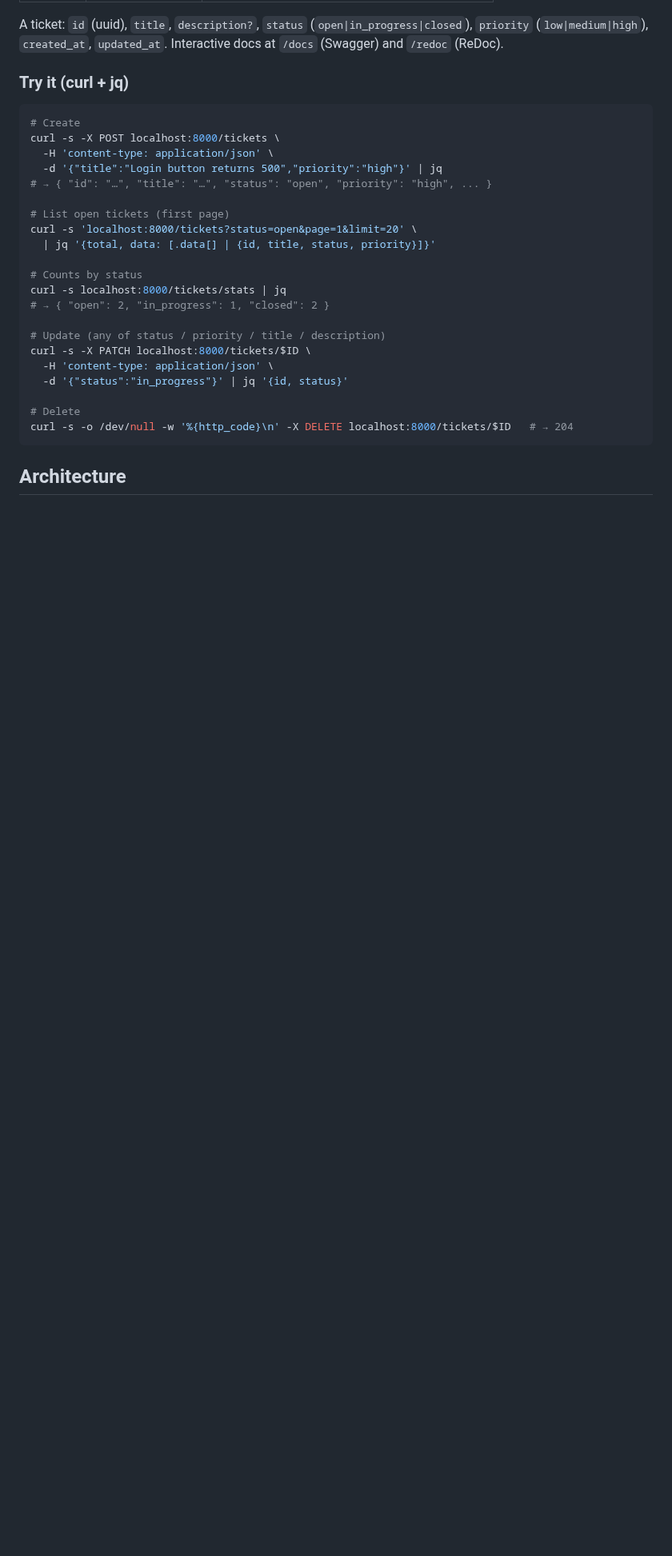
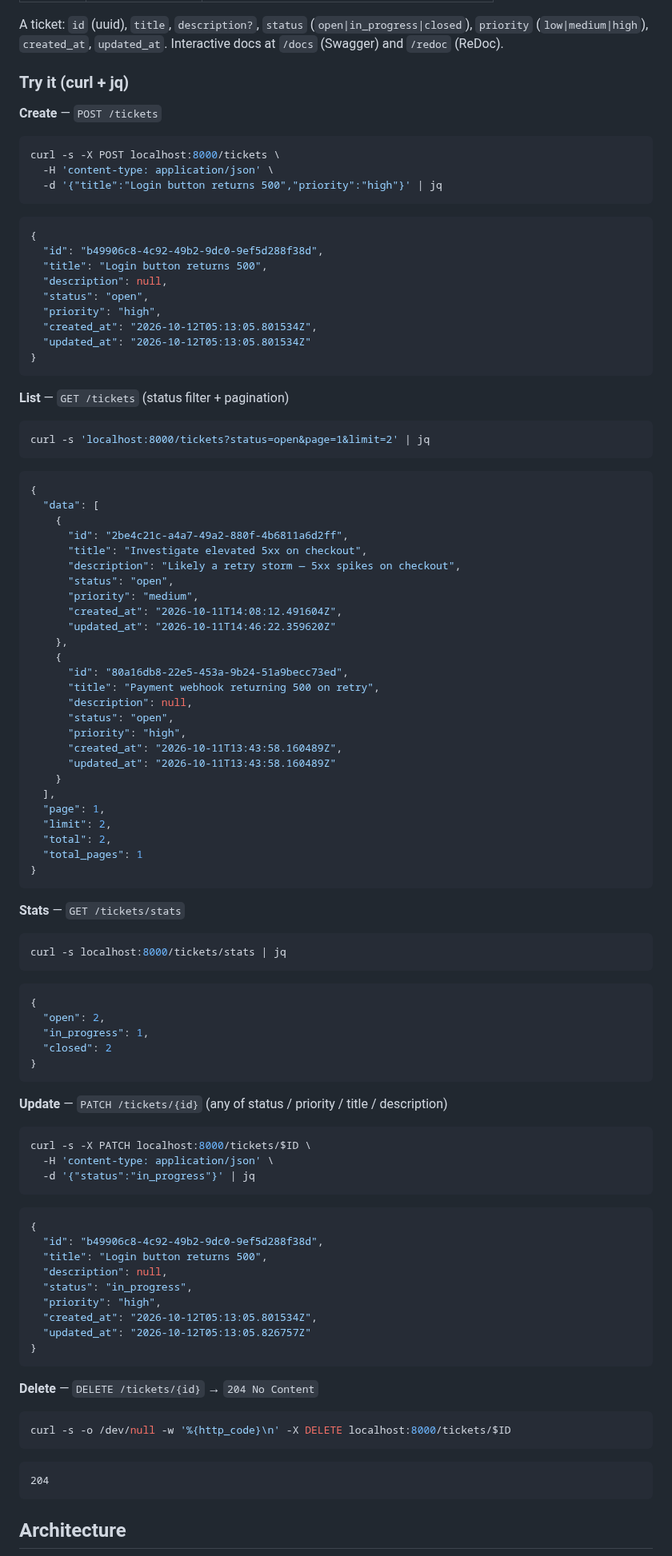
Before and after one commit to ericgitangu/mini-ticket-tracker, a Markdown page: README.md, the part around one of its changes. Shown at 80% size. Drawn GitHub-style; blank space fills up the shorter version.

Commit message:
show raw json responses and api docs screenshots in readme

````diff
--- a/README.md
+++ b/README.md
@@ -56,28 +64,103 @@ A ticket: `id` (uuid), `title`, `description?`, `status`
 
 ### Try it (curl + jq)
 
+**Create** — `POST /tickets`
+
 ```bash
-# Create
 curl -s -X POST localhost:8000/tickets \
   -H 'content-type: application/json' \
   -d '{"title":"Login button returns 500","priority":"high"}' | jq
-# → { "id": "…", "title": "…", "status": "open", "priority": "high", ... }
+```
 
-# List open tickets (first page)
-curl -s 'localhost:8000/tickets?status=open&page=1&limit=20' \
-  | jq '{total, data: [.data[] | {id, title, status, priority}]}'
+```json
+{
+  "id": "b49906c8-4c92-49b2-9dc0-9ef5d288f38d",
+  "title": "Login button returns 500",
+  "description": null,
+  "status": "open",
+  "priority": "high",
+  "created_at": "2026-10-12T05:13:05.801534Z",
+  "updated_at": "2026-10-12T05:13:05.801534Z"
+}
+```
 
-# Counts by status
+**List** — `GET /tickets` (status filter + pagination)
+
+```bash
+curl -s 'localhost:8000/tickets?status=open&page=1&limit=2' | jq
+```
+
+```json
+{
+  "data": [
+    {
+      "id": "2be4c21c-a4a7-49a2-880f-4b6811a6d2ff",
+      "title": "Investigate elevated 5xx on checkout",
+      "description": "Likely a retry storm — 5xx spikes on checkout",
+      "status": "open",
+      "priority": "medium",
+      "created_at": "2026-10-11T14:08:12.491604Z",
+      "updated_at": "2026-10-11T14:46:22.359620Z"
+    },
+    {
+      "id": "80a16db8-22e5-453a-9b24-51a9becc73ed",
+      "title": "Payment webhook returning 500 on retry",
+      "description": null,
+      "status": "open",
+      "priority": "high",
+      "created_at": "2026-10-11T13:43:58.160489Z",
+      "updated_at": "2026-10-11T13:43:58.160489Z"
+    }
+  ],
+  "page": 1,
+  "limit": 2,
+  "total": 2,
+  "total_pages": 1
+}
+```
+
+**Stats** — `GET /tickets/stats`
+
+```bash
 curl -s localhost:8000/tickets/stats | jq
-# → { "open": 2, "in_progress": 1, "closed": 2 }
+```
 
-# Update (any of status / priority / title / description)
+```json
+{
+  "open": 2,
+  "in_progress": 1,
+  "closed": 2
+}
+```
+
+**Update** — `PATCH /tickets/{id}` (any of status / priority / title / description)
+
+```bash
 curl -s -X PATCH localhost:8000/tickets/$ID \
   -H 'content-type: application/json' \
-  -d '{"status":"in_progress"}' | jq '{id, status}'
+  -d '{"status":"in_progress"}' | jq
+```
 
-# Delete
-curl -s -o /dev/null -w '%{http_code}\n' -X DELETE localhost:8000/tickets/$ID   # → 204
+```json
+{
+  "id": "b49906c8-4c92-49b2-9dc0-9ef5d288f38d",
+  "title": "Login button returns 500",
+  "description": null,
+  "status": "in_progress",
+  "priority": "high",
+  "created_at": "2026-10-12T05:13:05.801534Z",
+  "updated_at": "2026-10-12T05:13:05.826757Z"
+}
+```
+
+**Delete** — `DELETE /tickets/{id}` → `204 No Content`
+
+```bash
+curl -s -o /dev/null -w '%{http_code}\n' -X DELETE localhost:8000/tickets/$ID
+```
+
+```text
+204
 ```
 
 ## Architecture
````
Also changed, not shown: other parts of README.md (+8 -0 lines), assets/redoc.jpg (added), assets/swagger.jpg (added).
